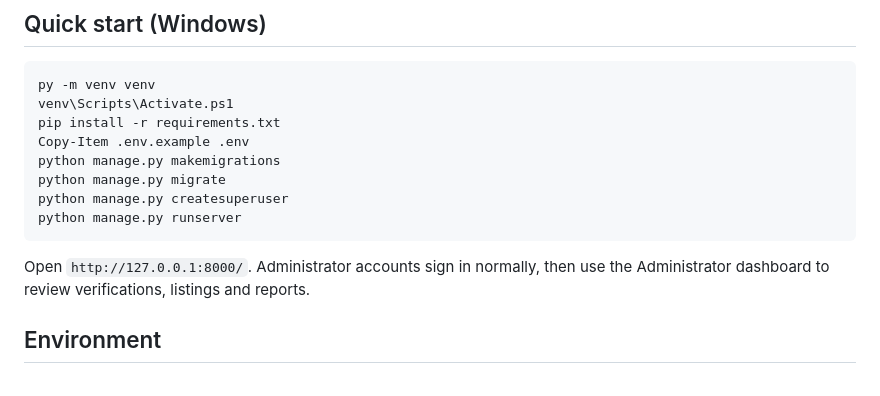
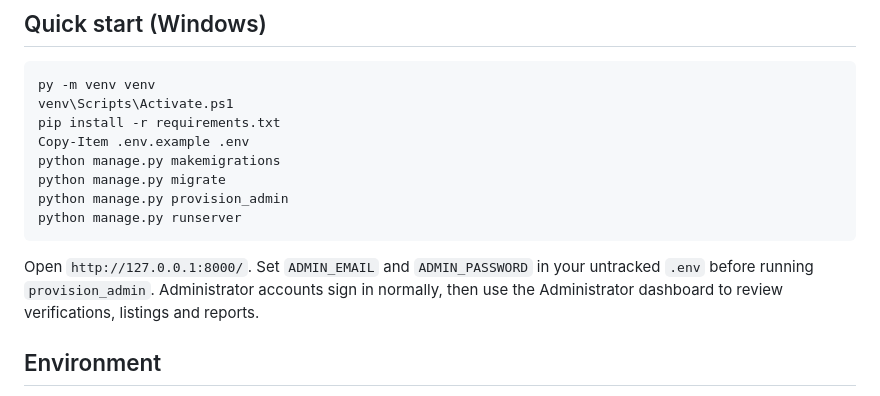
Before and after one commit to kizTech01/apartment, a Markdown page: README.md, the part around the change. GitHub-like rendering.

Commit message:
Configure default administrator login

````diff
--- a/README.md
+++ b/README.md
@@ -28,11 +28,14 @@ pip install -r requirements.txt
 Copy-Item .env.example .env
 python manage.py makemigrations
 python manage.py migrate
-python manage.py createsuperuser
+python manage.py provision_admin
 python manage.py runserver
 ```
 
-Open `http://127.0.0.1:8000/`. Administrator accounts sign in normally, then use the Administrator dashboard to review verifications, listings and reports.
+Open `http://127.0.0.1:8000/`. Set `ADMIN_EMAIL` and `ADMIN_PASSWORD` in your
+untracked `.env` before running `provision_admin`. Administrator accounts sign
+in normally, then use the Administrator dashboard to review verifications,
+listings and reports.
 
 ## Environment
 
````
